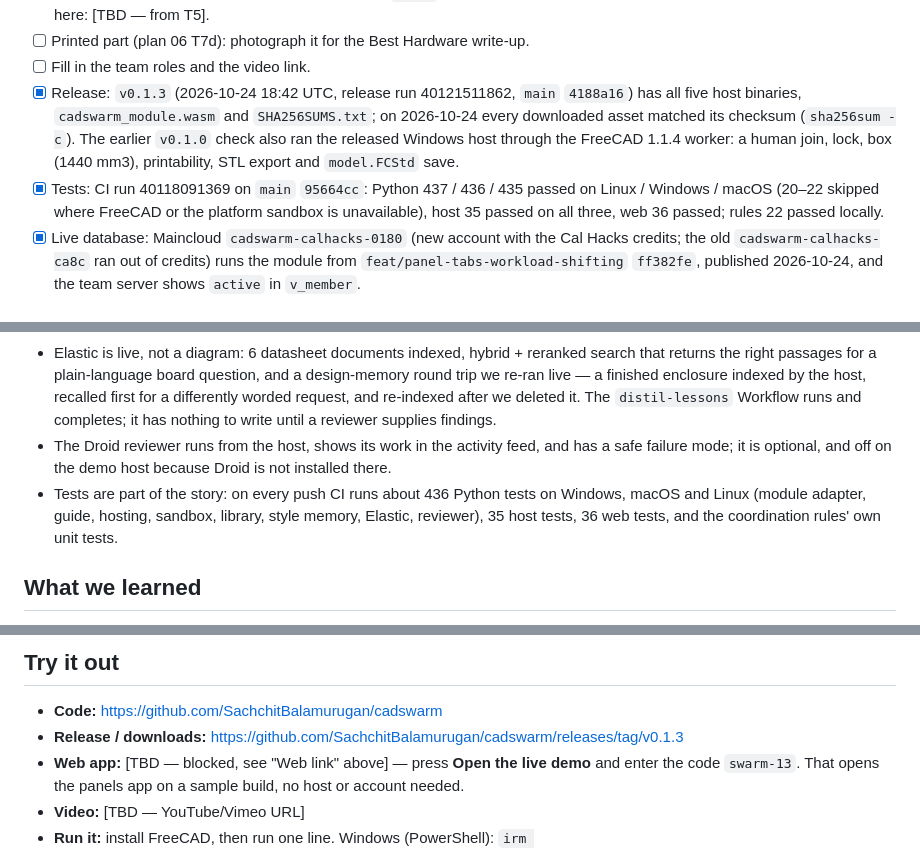
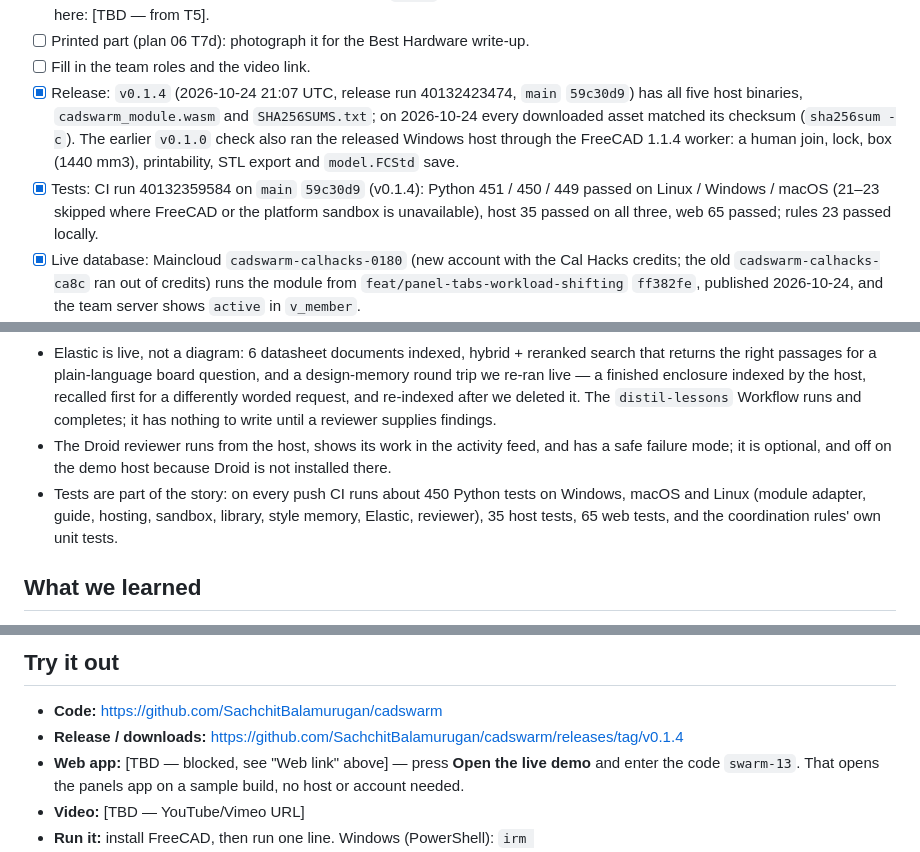
Before and after one commit to CADSwarm/cadswarm, a Markdown page: docs/devpost-submission.md, 3 parts joined by grey strips. Rendered like a GitHub page.

Commit message:
docs(devpost): v0.1.4 (pick_up_task) and its test counts
Release run 40132423474 at main 59c30d9; checksums verified. CI run 40132359584: Python 451/450/449,
host 35, web 65; rules 23 locally.

Co-Authored-By: Claude Opus 5.5 <noreply@anthropic.com>

```diff
--- a/docs/devpost-submission.md
+++ b/docs/devpost-submission.md
@@ -20,13 +20,13 @@ Devpost's field limits (the sections below are sized for the "built with a story
   Record its brief-to-ready time here: [TBD — from T5].
 - [ ] Printed part (plan 06 T7d): photograph it for the Best Hardware write-up.
 - [ ] Fill in the team roles and the video link.
-- [x] Release: `v0.1.3` (2026-10-24 18:42 UTC, release run 40121511862, `main` `4188a16`) has all five host binaries, `cadswarm_module.wasm` and
+- [x] Release: `v0.1.4` (2026-10-24 21:07 UTC, release run 40132423474, `main` `59c30d9`) has all five host binaries, `cadswarm_module.wasm` and
   `SHA256SUMS.txt`; on 2026-10-24 every downloaded asset matched its checksum (`sha256sum -c`). The
   earlier `v0.1.0` check also ran the released Windows host through the FreeCAD 1.1.4 worker: a human
   join, lock, box (1440 mm3), printability, STL export and `model.FCStd` save.
-- [x] Tests: CI run 40118091369 on `main` `95664cc`: Python 437 / 436 / 435 passed on Linux / Windows
-  / macOS (20–22 skipped where FreeCAD or the platform sandbox is unavailable), host 35 passed on all
-  three, web 36 passed; rules 22 passed locally.
+- [x] Tests: CI run 40132359584 on `main` `59c30d9` (v0.1.4): Python 451 / 450 / 449 passed on Linux /
+  Windows / macOS (21–23 skipped where FreeCAD or the platform sandbox is unavailable), host 35 passed
+  on all three, web 65 passed; rules 23 passed locally.
 - [x] Live database: Maincloud `cadswarm-calhacks-0180` (new account with the Cal Hacks credits; the old
   `cadswarm-calhacks-ca8c` ran out of credits) runs the module from `feat/panel-tabs-workload-shifting`
   `ff382fe`, published 2026-10-24, and the team server shows `active` in `v_member`.
@@ -166,9 +166,9 @@ five host platforms plus the wasm and publishes the release when a `v*` tag is p
   has nothing to write until a reviewer supplies findings.
 - The Droid reviewer runs from the host, shows its work in the activity feed, and has a safe failure
   mode; it is optional, and off on the demo host because Droid is not installed there.
-- Tests are part of the story: on every push CI runs about 436 Python tests on Windows, macOS and Linux
+- Tests are part of the story: on every push CI runs about 450 Python tests on Windows, macOS and Linux
   (module adapter, guide, hosting, sandbox, library, style memory, Elastic, reviewer), 35 host tests,
-  36 web tests, and the coordination rules' own unit tests.
+  65 web tests, and the coordination rules' own unit tests.
 
 ## What we learned
 
@@ -198,7 +198,7 @@ Actions · Windows
 ## Try it out
 
 - **Code:** https://github.com/SachchitBalamurugan/cadswarm
-- **Release / downloads:** https://github.com/SachchitBalamurugan/cadswarm/releases/tag/v0.1.3
+- **Release / downloads:** https://github.com/SachchitBalamurugan/cadswarm/releases/tag/v0.1.4
 - **Web app:** [TBD — blocked, see "Web link" above] — press **Open the live demo** and enter the
   code `swarm-13`. That opens the panels app on a sample build, no host or account needed.
 - **Video:** [TBD — YouTube/Vimeo URL]
```
